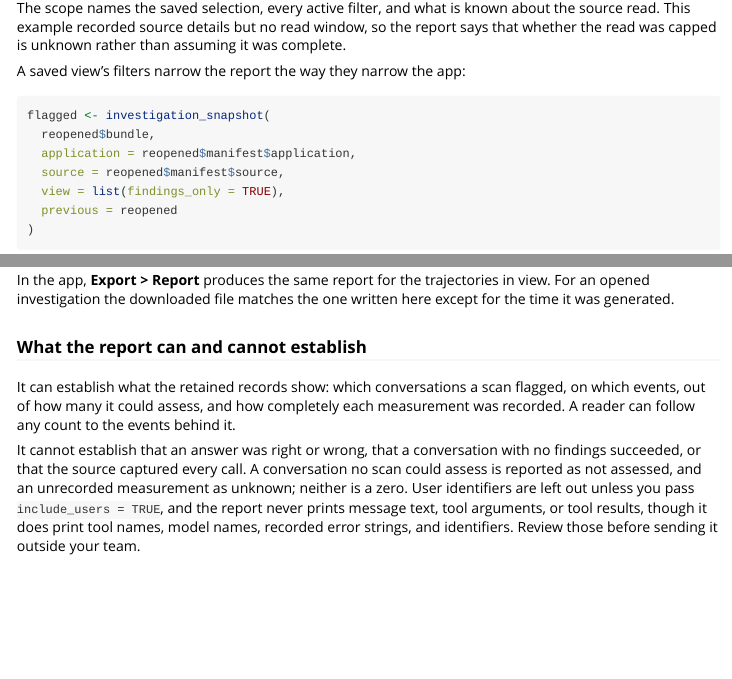
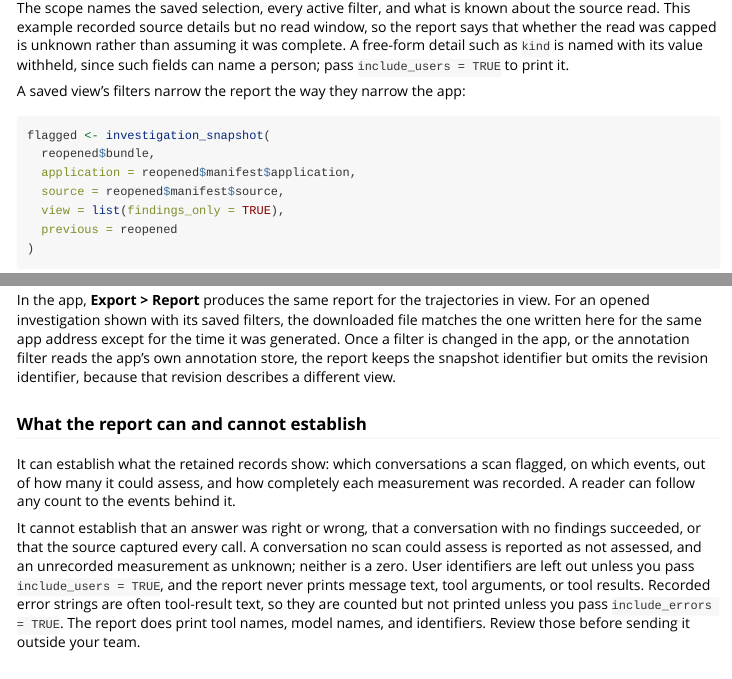
Before and after one commit to JamesHWade/scans, an R Markdown document (vignettes/investigate.Rmd): the page in a window 1100 px wide, from 6300 px down, and a second part further down, joined at a grey line. Rendered offline with R 4.5, knitr and Pandoc, with nearby package versions; some code elsewhere in the file could not run offline.

Commit message:
Bring the report recipe in line with what links and the report do
The walkthrough said the app's report matches the script's for an opened
investigation without the conditions under which it does, said links
carry filters without saying they clear the others, and said the report
prints recorded error strings. It now states when the two reports match
and when the app omits the revision identifier, that a link clears
other filters, that error text is withheld unless include_errors = TRUE,
and that free-form source details are named with their values withheld.

Co-Authored-By: Claude Opus 5.5 <noreply@anthropic.com>

````diff
--- a/vignettes/investigate.Rmd
+++ b/vignettes/investigate.Rmd
@@ -295,7 +295,9 @@
 The scope names the saved selection, every active filter, and what is known
 about the source read. This example recorded source details but no read
 window, so the report says that whether the read was capped is unknown rather
-than assuming it was complete.
+than assuming it was complete. A free-form detail such as `kind` is named
+with its value withheld, since such fields can name a person; pass
+`include_users = TRUE` to print it.
 
 A saved view's filters narrow the report the way they narrow the app:
 
@@ -324,8 +327,12 @@
 ```
 
 In the app, **Export > Report** produces the same report for the trajectories
-in view. For an opened investigation the downloaded file matches the one
-written here except for the time it was generated.
+in view. For an opened investigation shown with its saved filters, the
+downloaded file matches the one written here for the same app address except
+for the time it was generated. Once a filter is changed in the app, or the
+annotation filter reads the app's own annotation store, the report keeps the
+snapshot identifier but omits the revision identifier, because that revision
+describes a different view.
 
 ### What the report can and cannot establish
 
@@ -339,9 +346,10 @@
 conversation no scan could assess is reported as not assessed, and an
 unrecorded measurement as unknown; neither is a zero. User identifiers are
 left out unless you pass `include_users = TRUE`, and the report never prints
-message text, tool arguments, or tool results, though it does print tool
-names, model names, recorded error strings, and identifiers. Review those
-before sending it outside your team.
+message text, tool arguments, or tool results. Recorded error strings are
+often tool-result text, so they are counted but not printed unless you pass
+`include_errors = TRUE`. The report does print tool names, model names, and
+identifiers. Review those before sending it outside your team.
 
 ## Bring your own completed evidence
 
````
Also changed, not shown: vignettes/investigate.Rmd (7 more changed lines).
